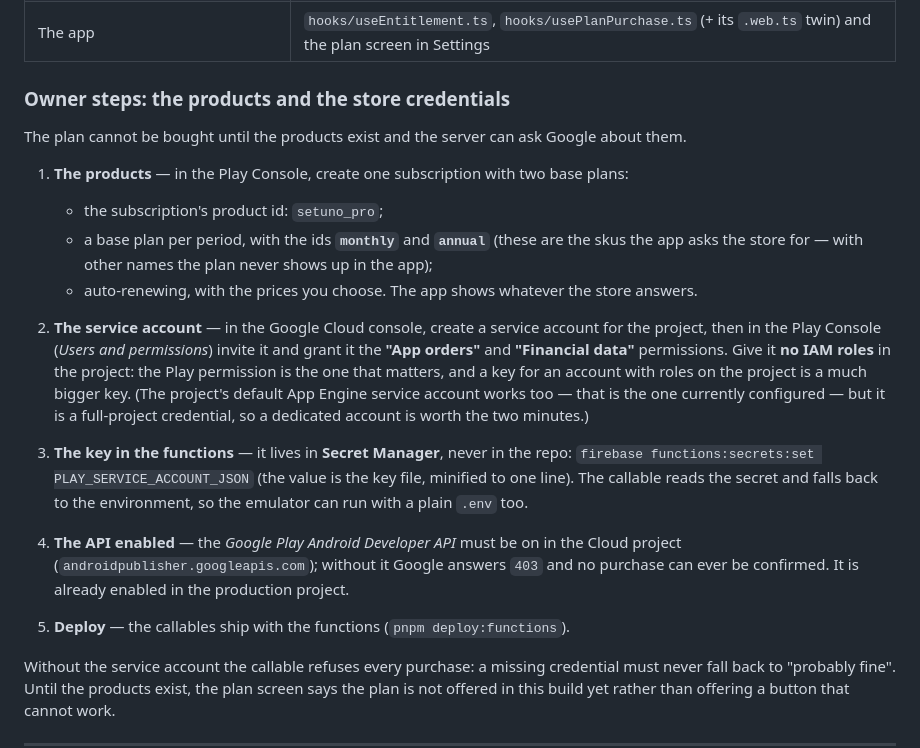
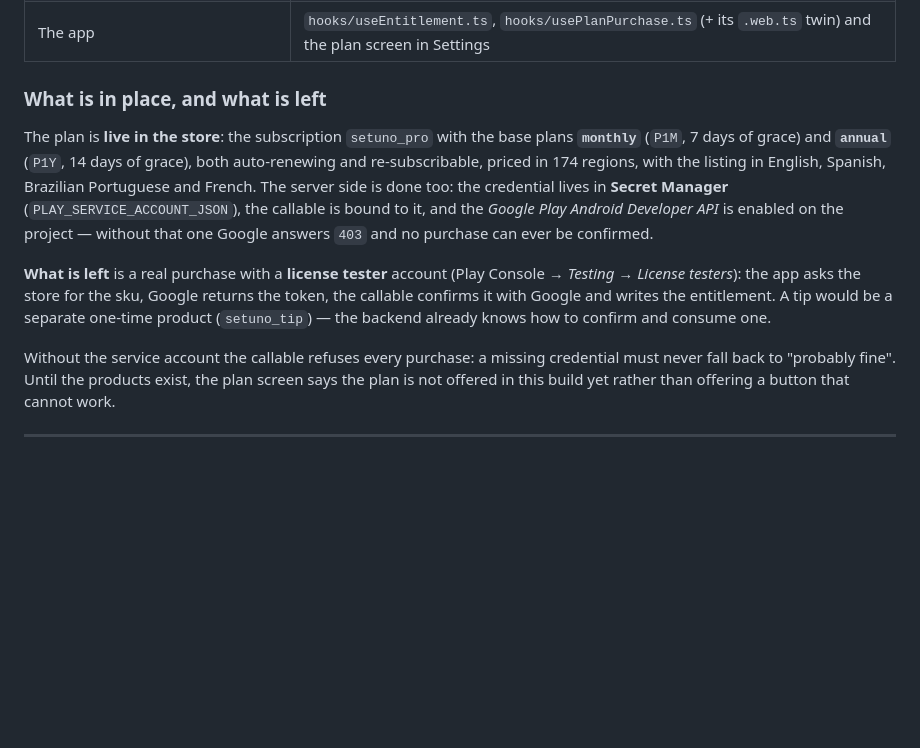
Before and after one commit to rixeldev/setuno, a Markdown page: README.md, the part around the change. GitHub-like rendering; blank space fills up the shorter version.

Commit message:
docs(plan): the Pro plan is live in the store, verified against the real Play API

```diff
--- a/README.md
+++ b/README.md
@@ -569,31 +569,20 @@ entitlement written. The client has no way to write it — the security rules al
 | The document | `users/{uid}/entitlements/pro`, server-written only |
 | The app | `hooks/useEntitlement.ts`, `hooks/usePlanPurchase.ts` (+ its `.web.ts` twin) and the plan screen in Settings |
 
-### Owner steps: the products and the store credentials
+### What is in place, and what is left
 
-The plan cannot be bought until the products exist and the server can ask Google about them.
+The plan is **live in the store**: the subscription `setuno_pro` with the base plans **`monthly`**
+(`P1M`, 7 days of grace) and **`annual`** (`P1Y`, 14 days of grace), both auto-renewing and
+re-subscribable, priced in 174 regions, with the listing in English, Spanish, Brazilian Portuguese
+and French. The server side is done too: the credential lives in **Secret Manager**
+(`PLAY_SERVICE_ACCOUNT_JSON`), the callable is bound to it, and the *Google Play Android Developer
+API* is enabled on the project — without that one Google answers `403` and no purchase can ever be
+confirmed.
 
-1. **The products** — in the Play Console, create one subscription with two base plans:
-   - the subscription's product id: `setuno_pro`;
-   - a base plan per period, with the ids **`monthly`** and **`annual`** (these are the skus the
-     app asks the store for — with other names the plan never shows up in the app);
-   - auto-renewing, with the prices you choose. The app shows whatever the store answers.
-
-2. **The service account** — in the Google Cloud console, create a service account for the project,
-   then in the Play Console (*Users and permissions*) invite it and grant it the **"App orders"** and
-   **"Financial data"** permissions. Give it **no IAM roles** in the project: the Play permission is
-   the one that matters, and a key for an account with roles on the project is a much bigger key.
-   (The project's default App Engine service account works too — that is the one currently
-   configured — but it is a full-project credential, so a dedicated account is worth the two
-   minutes.)
-3. **The key in the functions** — it lives in **Secret Manager**, never in the repo:
-   `firebase functions:secrets:set PLAY_SERVICE_ACCOUNT_JSON` (the value is the key file, minified to
-   one line). The callable reads the secret and falls back to the environment, so the emulator can
-   run with a plain `.env` too.
-4. **The API enabled** — the *Google Play Android Developer API* must be on in the Cloud project
-   (`androidpublisher.googleapis.com`); without it Google answers `403` and no purchase can ever be
-   confirmed. It is already enabled in the production project.
-5. **Deploy** — the callables ship with the functions (`pnpm deploy:functions`).
+**What is left** is a real purchase with a **license tester** account (Play Console → *Testing* →
+*License testers*): the app asks the store for the sku, Google returns the token, the callable
+confirms it with Google and writes the entitlement. A tip would be a separate one-time product
+(`setuno_tip`) — the backend already knows how to confirm and consume one.
 
 Without the service account the callable refuses every purchase: a missing credential must never
 fall back to "probably fine". Until the products exist, the plan screen says the plan is not
```
